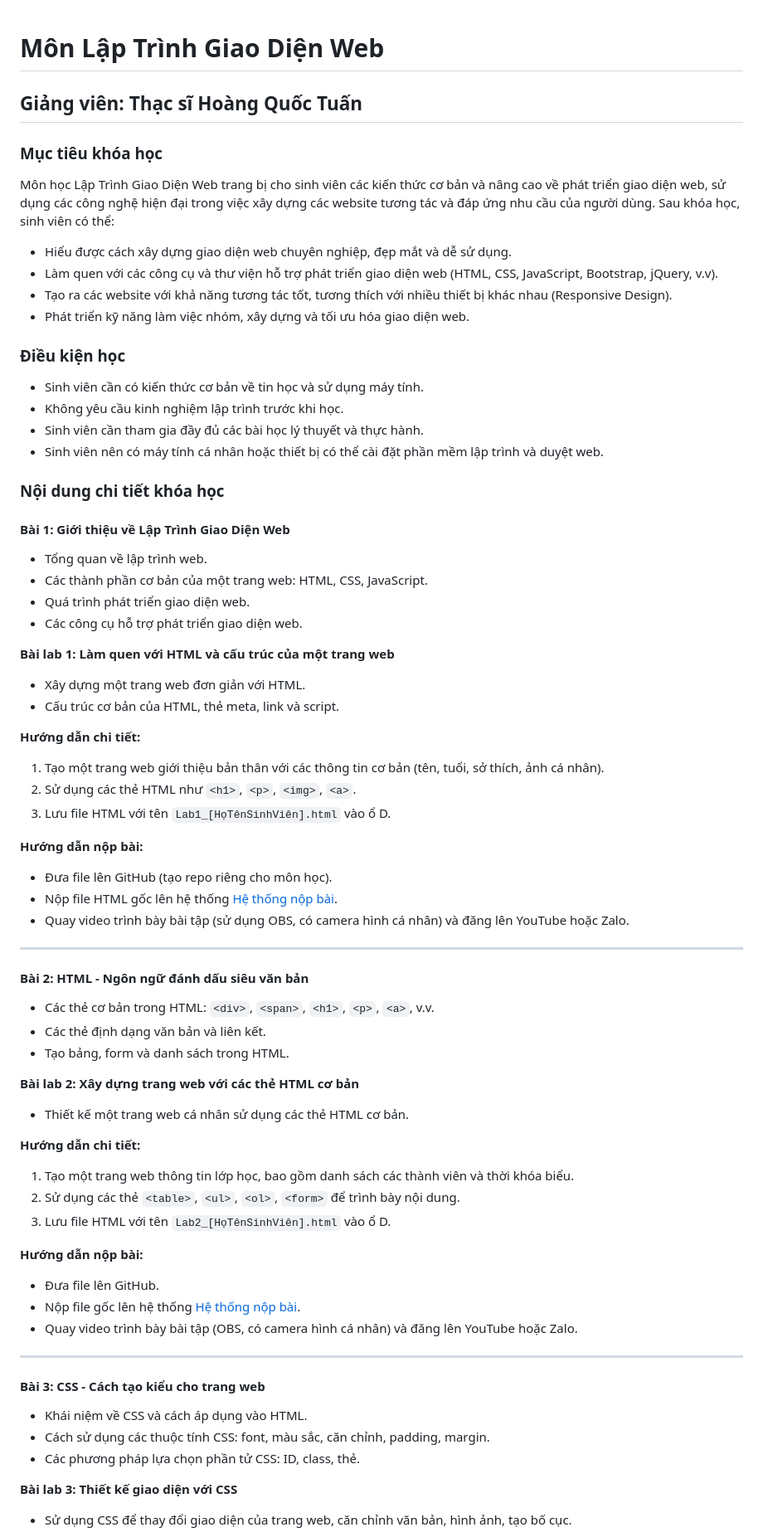
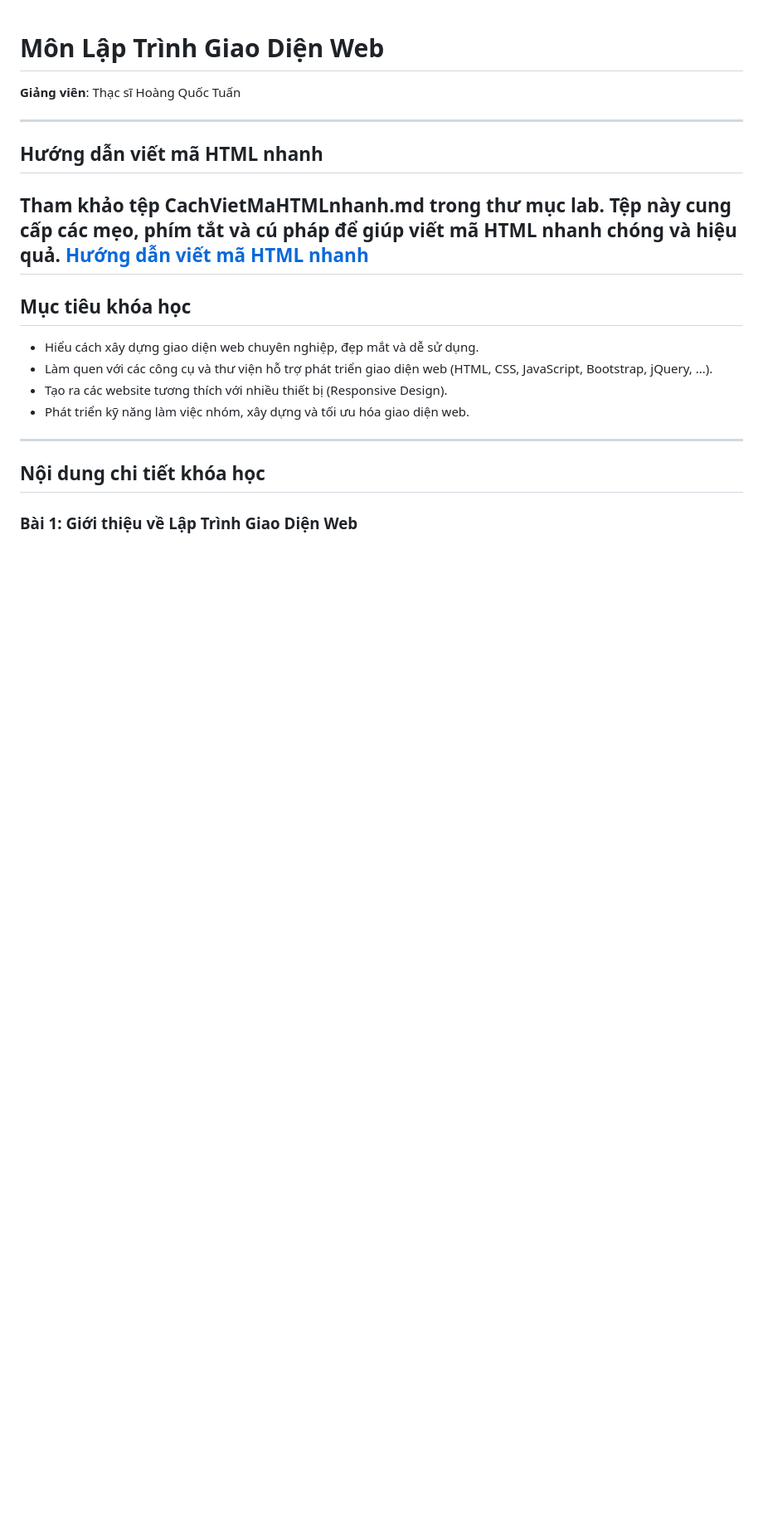
Before and after one commit to tuanhoba/LapTrinhGiaoDienWeb, a Markdown page: README.md, the part around the change printed below. Shown: that part at 83% size. Rendered like a GitHub page; blank space fills up the shorter version.

```diff
--- a/README.md
+++ b/README.md
@@ -1,70 +1,25 @@
 # Môn Lập Trình Giao Diện Web
 
-## Giảng viên: Thạc sĩ Hoàng Quốc Tuấn
-
-### Mục tiêu khóa học
-Môn học Lập Trình Giao Diện Web trang bị cho sinh viên các kiến thức cơ bản và nâng cao về phát triển giao diện web, sử dụng các công nghệ hiện đại trong việc xây dựng các website tương tác và đáp ứng nhu cầu của người dùng. Sau khóa học, sinh viên có thể:
-
-- Hiểu được cách xây dựng giao diện web chuyên nghiệp, đẹp mắt và dễ sử dụng.
-- Làm quen với các công cụ và thư viện hỗ trợ phát triển giao diện web (HTML, CSS, JavaScript, Bootstrap, jQuery, v.v).
-- Tạo ra các website với khả năng tương tác tốt, tương thích với nhiều thiết bị khác nhau (Responsive Design).
-- Phát triển kỹ năng làm việc nhóm, xây dựng và tối ưu hóa giao diện web.
-
-### Điều kiện học
-- Sinh viên cần có kiến thức cơ bản về tin học và sử dụng máy tính.
-- Không yêu cầu kinh nghiệm lập trình trước khi học.
-- Sinh viên cần tham gia đầy đủ các bài học lý thuyết và thực hành.
-- Sinh viên nên có máy tính cá nhân hoặc thiết bị có thể cài đặt phần mềm lập trình và duyệt web.
-
-### Nội dung chi tiết khóa học
-
-#### **Bài 1: Giới thiệu về Lập Trình Giao Diện Web**
-- Tổng quan về lập trình web.
-- Các thành phần cơ bản của một trang web: HTML, CSS, JavaScript.
-- Quá trình phát triển giao diện web.
-- Các công cụ hỗ trợ phát triển giao diện web.
-
-**Bài lab 1: Làm quen với HTML và cấu trúc của một trang web**
-- Xây dựng một trang web đơn giản với HTML.
-- Cấu trúc cơ bản của HTML, thẻ meta, link và script.
-
-**Hướng dẫn chi tiết:**
-1. Tạo một trang web giới thiệu bản thân với các thông tin cơ bản (tên, tuổi, sở thích, ảnh cá nhân).
-2. Sử dụng các thẻ HTML như `<h1>`, `<p>`, `<img>`, `<a>`.
-3. Lưu file HTML với tên `Lab1_[HọTênSinhViên].html` vào ổ D.
-
-**Hướng dẫn nộp bài:**
-- Đưa file lên GitHub (tạo repo riêng cho môn học).
-- Nộp file HTML gốc lên hệ thống [Hệ thống nộp bài](http://hethongnopbai.dak.edu.vn/nopbai.html).
-- Quay video trình bày bài tập (sử dụng OBS, có camera hình cá nhân) và đăng lên YouTube hoặc Zalo.
+**Giảng viên**: Thạc sĩ Hoàng Quốc Tuấn
 
 ---
 
-#### **Bài 2: HTML - Ngôn ngữ đánh dấu siêu văn bản**
-- Các thẻ cơ bản trong HTML: `<div>`, `<span>`, `<h1>`, `<p>`, `<a>`, v.v.
-- Các thẻ định dạng văn bản và liên kết.
-- Tạo bảng, form và danh sách trong HTML.
+## Hướng dẫn viết mã HTML nhanh
 
-**Bài lab 2: Xây dựng trang web với các thẻ HTML cơ bản**
-- Thiết kế một trang web cá nhân sử dụng các thẻ HTML cơ bản.
+Tham khảo tệp **CachVietMaHTMLnhanh.md** trong thư mục **lab**. Tệp này cung cấp các mẹo, phím tắt và cú pháp để giúp viết mã HTML nhanh chóng và hiệu quả.
+[Hướng dẫn viết mã HTML nhanh](./lab/CachVietMaHTMLnhanh.md)
+---
 
-**Hướng dẫn chi tiết:**
-1. Tạo một trang web thông tin lớp học, bao gồm danh sách các thành viên và thời khóa biểu.
-2. Sử dụng các thẻ `<table>`, `<ul>`, `<ol>`, `<form>` để trình bày nội dung.
-3. Lưu file HTML với tên `Lab2_[HọTênSinhViên].html` vào ổ D.
+## Mục tiêu khóa học
 
-**Hướng dẫn nộp bài:**
-- Đưa file lên GitHub.
-- Nộp file gốc lên hệ thống [Hệ thống nộp bài](http://hethongnopbai.dak.edu.vn/nopbai.html).
-- Quay video trình bày bài tập (OBS, có camera hình cá nhân) và đăng lên YouTube hoặc Zalo.
+- Hiểu cách xây dựng giao diện web chuyên nghiệp, đẹp mắt và dễ sử dụng.
+- Làm quen với các công cụ và thư viện hỗ trợ phát triển giao diện web (HTML, CSS, JavaScript, Bootstrap, jQuery, ...).
+- Tạo ra các website tương thích với nhiều thiết bị (Responsive Design).
+- Phát triển kỹ năng làm việc nhóm, xây dựng và tối ưu hóa giao diện web.
 
 ---
 
-#### **Bài 3: CSS - Cách tạo kiểu cho trang web**
-- Khái niệm về CSS và cách áp dụng vào HTML.
-- Cách sử dụng các thuộc tính CSS: font, màu sắc, căn chỉnh, padding, margin.
-- Các phương pháp lựa chọn phần tử CSS: ID, class, thẻ.
+## Nội dung chi tiết khóa học
 
-**Bài lab 3: Thiết kế giao diện với CSS**
-- Sử dụng CSS để thay đổi giao diện của trang web, căn chỉnh văn bản, hình ảnh, tạo bố cục.
+### Bài 1: Giới thiệu về Lập Trình Giao Diện Web
 
```
Also changed, not shown: other parts of README.md (+69 -93 lines).
